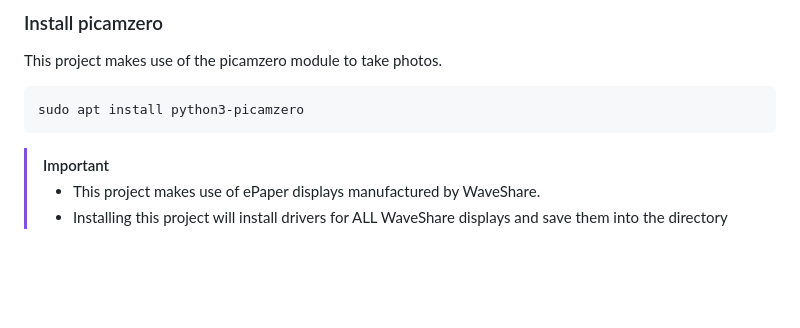
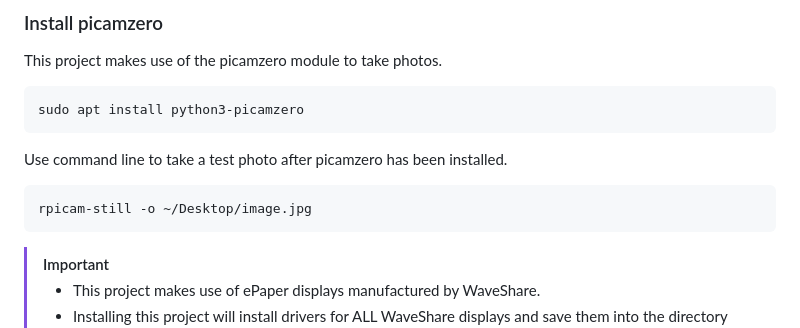
Before and after one commit to Yikes-Cyborg-Run/ePaper-Pi-Cam, a Markdown page: README.md, the part around the change. Rendered like a GitHub page; blank space fills up the shorter version.

````diff
--- a/README.md
+++ b/README.md
@@ -89,6 +89,10 @@ This project makes use of the picamzero module to take photos.
 ```
 sudo apt install python3-picamzero
 ```
+Use command line to take a test photo after picamzero has been installed.
+```
+rpicam-still -o ~/Desktop/image.jpg
+```
 
 > [!IMPORTANT]
 > * This project makes use of ePaper displays manufactured by WaveShare.
````
